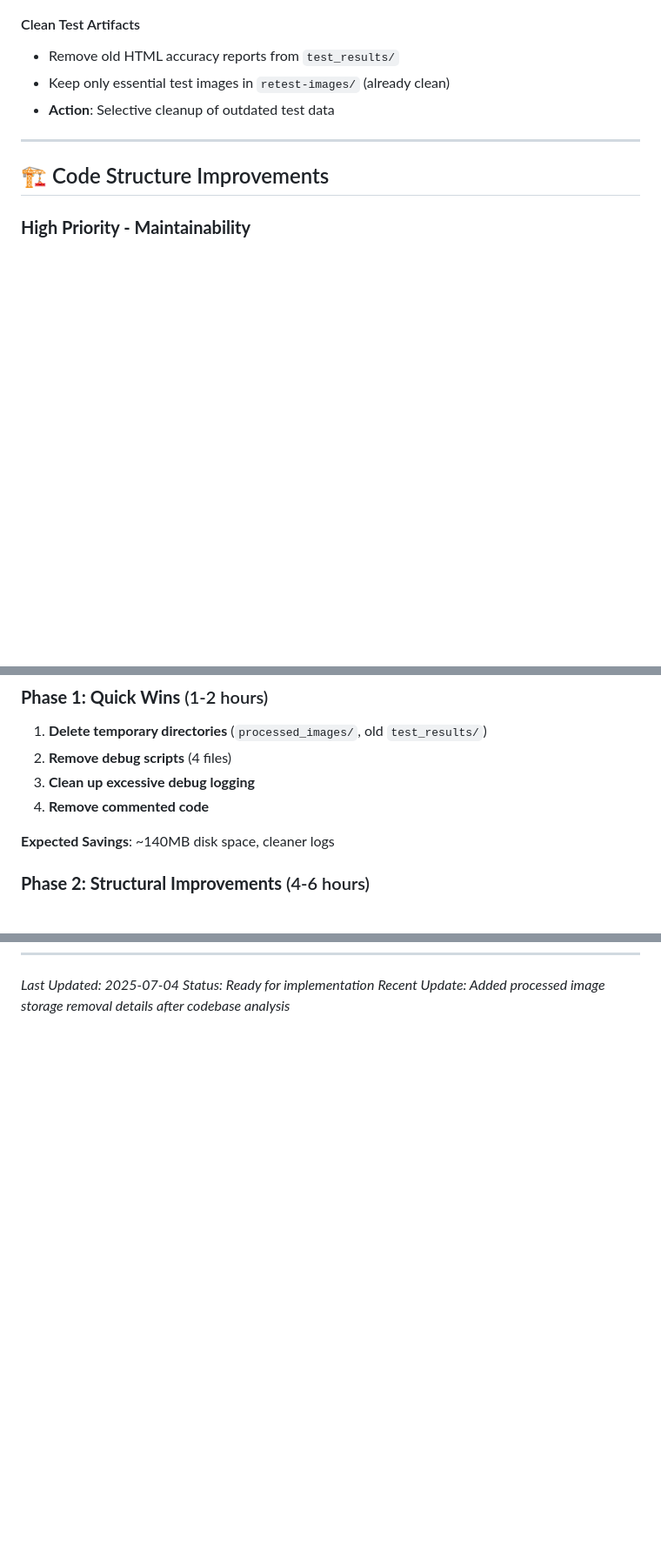
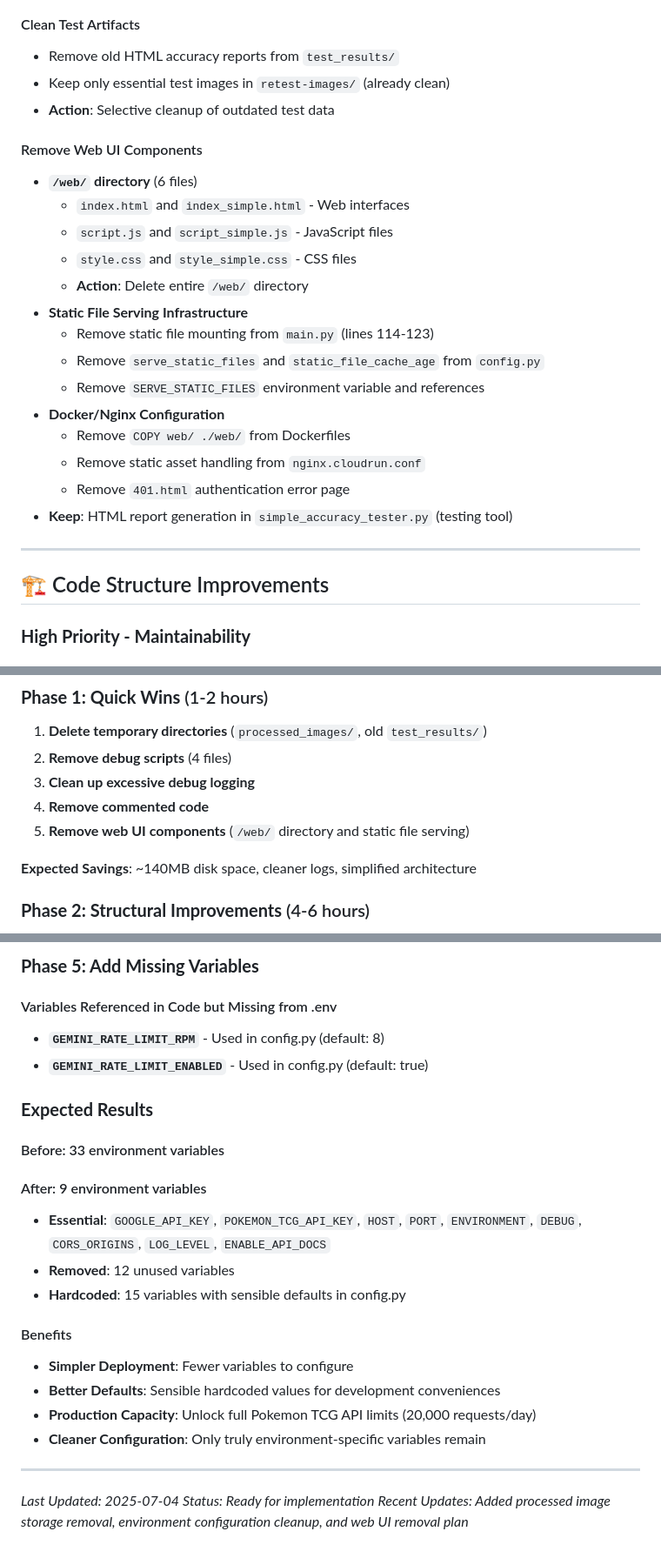
Before and after one commit to Oustad/kortly-pokemon-api, a Markdown page: CLEANUP_PLAN.md, 3 parts joined by grey strips. Shown at 87% size. GitHub-like rendering; blank space fills up the shorter version.

```diff
--- a/CLEANUP_PLAN.md
+++ b/CLEANUP_PLAN.md
@@ -50,6 +50,22 @@ This document outlines comprehensive cleanup opportunities to improve code quali
 - Remove old HTML accuracy reports from `test_results/`
 - Keep only essential test images in `retest-images/` (already clean)
 - **Action**: Selective cleanup of outdated test data
+
+#### Remove Web UI Components
+- **`/web/` directory** (6 files)
+  - `index.html` and `index_simple.html` - Web interfaces
+  - `script.js` and `script_simple.js` - JavaScript files
+  - `style.css` and `style_simple.css` - CSS files
+  - **Action**: Delete entire `/web/` directory
+- **Static File Serving Infrastructure**
+  - Remove static file mounting from `main.py` (lines 114-123)
+  - Remove `serve_static_files` and `static_file_cache_age` from `config.py`
+  - Remove `SERVE_STATIC_FILES` environment variable and references
+- **Docker/Nginx Configuration**
+  - Remove `COPY web/ ./web/` from Dockerfiles
+  - Remove static asset handling from `nginx.cloudrun.conf`
+  - Remove `401.html` authentication error page
+- **Keep**: HTML report generation in `simple_accuracy_tester.py` (testing tool)
 
 ---
 
@@ -192,8 +209,9 @@ tests/
 2. **Remove debug scripts** (4 files)
 3. **Clean up excessive debug logging**
 4. **Remove commented code**
+5. **Remove web UI components** (`/web/` directory and static file serving)
 
-**Expected Savings**: ~140MB disk space, cleaner logs
+**Expected Savings**: ~140MB disk space, cleaner logs, simplified architecture
 
 ### **Phase 2: Structural Improvements** (4-6 hours)
 1. **Extract card matching logic** to separate service
@@ -242,3 +309,25 @@ tests/
+### **Phase 5: Add Missing Variables**
+
+#### Variables Referenced in Code but Missing from .env
+- **`GEMINI_RATE_LIMIT_RPM`** - Used in config.py (default: 8)
+- **`GEMINI_RATE_LIMIT_ENABLED`** - Used in config.py (default: true)
+
+### **Expected Results**
+
+#### Before: 33 environment variables
+#### After: 9 environment variables
+- **Essential**: `GOOGLE_API_KEY`, `POKEMON_TCG_API_KEY`, `HOST`, `PORT`, `ENVIRONMENT`, `DEBUG`, `CORS_ORIGINS`, `LOG_LEVEL`, `ENABLE_API_DOCS`
+- **Removed**: 12 unused variables
+- **Hardcoded**: 15 variables with sensible defaults in config.py
+
+#### Benefits
+- **Simpler Deployment**: Fewer variables to configure
+- **Better Defaults**: Sensible hardcoded values for development conveniences
+- **Production Capacity**: Unlock full Pokemon TCG API limits (20,000 requests/day)
+- **Cleaner Configuration**: Only truly environment-specific variables remain
+
+---
+
 *Last Updated: 2025-07-04*
 *Status: Ready for implementation*
-*Recent Update: Added processed image storage removal details after codebase analysis*
+*Recent Updates: Added processed image storage removal, environment configuration cleanup, and web UI removal plan*
```
Also changed, not shown: other parts of CLEANUP_PLAN.md (+50 -0 lines).
